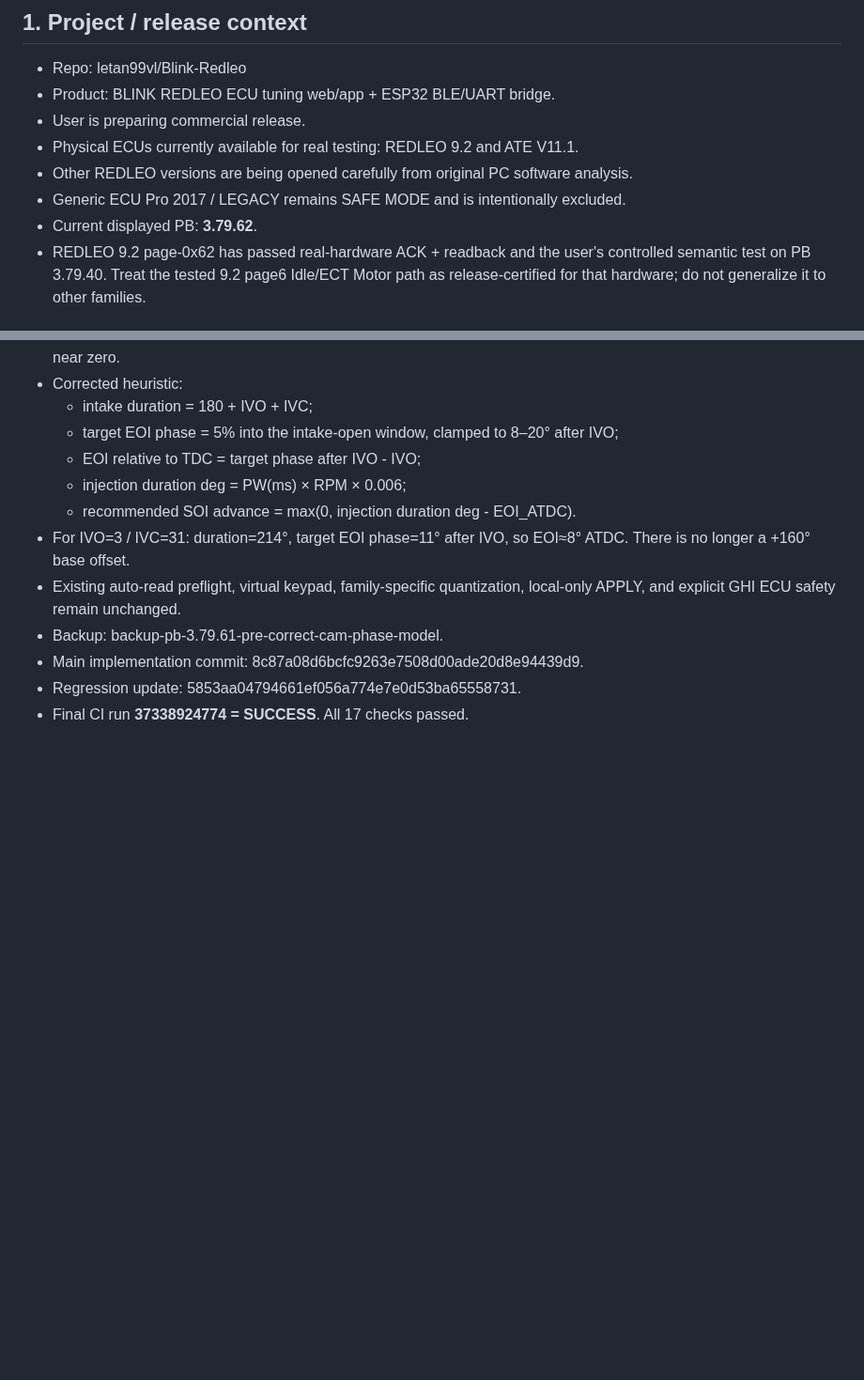
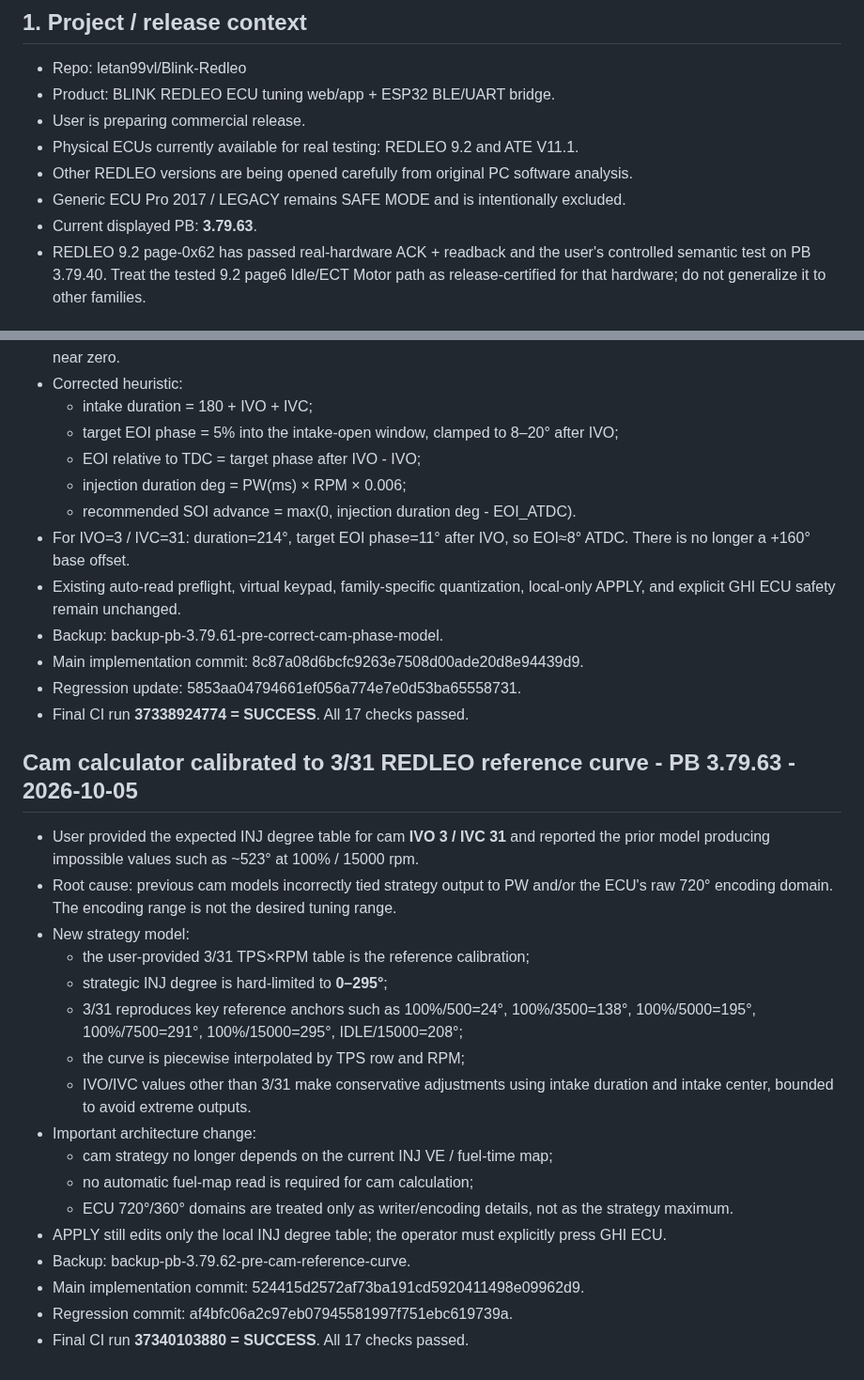
Before and after one commit to letan99vl/Blink-Redleo, a Markdown page: BLINK_DEV_HANDOFF.md, 2 parts joined by grey strips. Shown at 94% size. GitHub-like rendering; blank space fills up the shorter version.

Commit message:
Document PB 3.79.63 calibrated cam reference curve

```diff
--- a/BLINK_DEV_HANDOFF.md
+++ b/BLINK_DEV_HANDOFF.md
@@ -12,7 +12,7 @@
 - Physical ECUs currently available for real testing: REDLEO 9.2 and ATE V11.1.
 - Other REDLEO versions are being opened carefully from original PC software analysis.
 - Generic ECU Pro 2017 / LEGACY remains SAFE MODE and is intentionally excluded.
-- Current displayed PB: **3.79.62**.
+- Current displayed PB: **3.79.63**.
 - REDLEO 9.2 page-0x62 has passed real-hardware ACK + readback and the user's controlled semantic test on PB 3.79.40. Treat the tested 9.2 page6 Idle/ECT Motor path as release-certified for that hardware; do not generalize it to other families.
 
 ## 2. Mandatory safety rules
@@ -1166,3 +1166,23 @@ The next developer/ChatGPT MUST continue from this note, not restart protocol as
 - Main implementation commit: 8c87a08d6bcfc9263e7508d00ade20d8e94439d9.
 - Regression update: 5853aa04794661ef056a774e7e0d53ba65558731.
 - Final CI run **37338924774 = SUCCESS**. All 17 checks passed.
+
+## Cam calculator calibrated to 3/31 REDLEO reference curve - PB 3.79.63 - 2026-10-05
+
+- User provided the expected INJ degree table for cam **IVO 3 / IVC 31** and reported the prior model producing impossible values such as ~523° at 100% / 15000 rpm.
+- Root cause: previous cam models incorrectly tied strategy output to PW and/or the ECU's raw 720° encoding domain. The encoding range is not the desired tuning range.
+- New strategy model:
+  - the user-provided 3/31 TPS×RPM table is the reference calibration;
+  - strategic INJ degree is hard-limited to **0–295°**;
+  - 3/31 reproduces key reference anchors such as 100%/500=24°, 100%/3500=138°, 100%/5000=195°, 100%/7500=291°, 100%/15000=295°, IDLE/15000=208°;
+  - the curve is piecewise interpolated by TPS row and RPM;
+  - IVO/IVC values other than 3/31 make conservative adjustments using intake duration and intake center, bounded to avoid extreme outputs.
+- Important architecture change:
+  - cam strategy no longer depends on the current INJ VE / fuel-time map;
+  - no automatic fuel-map read is required for cam calculation;
+  - ECU 720°/360° domains are treated only as writer/encoding details, not as the strategy maximum.
+- APPLY still edits only the local INJ degree table; the operator must explicitly press GHI ECU.
+- Backup: backup-pb-3.79.62-pre-cam-reference-curve.
+- Main implementation commit: 524415d2572af73ba191cd5920411498e09962d9.
+- Regression commit: af4bfc06a2c97eb07945581997f751ebc619739a.
+- Final CI run **37340103880 = SUCCESS**. All 17 checks passed.
```
